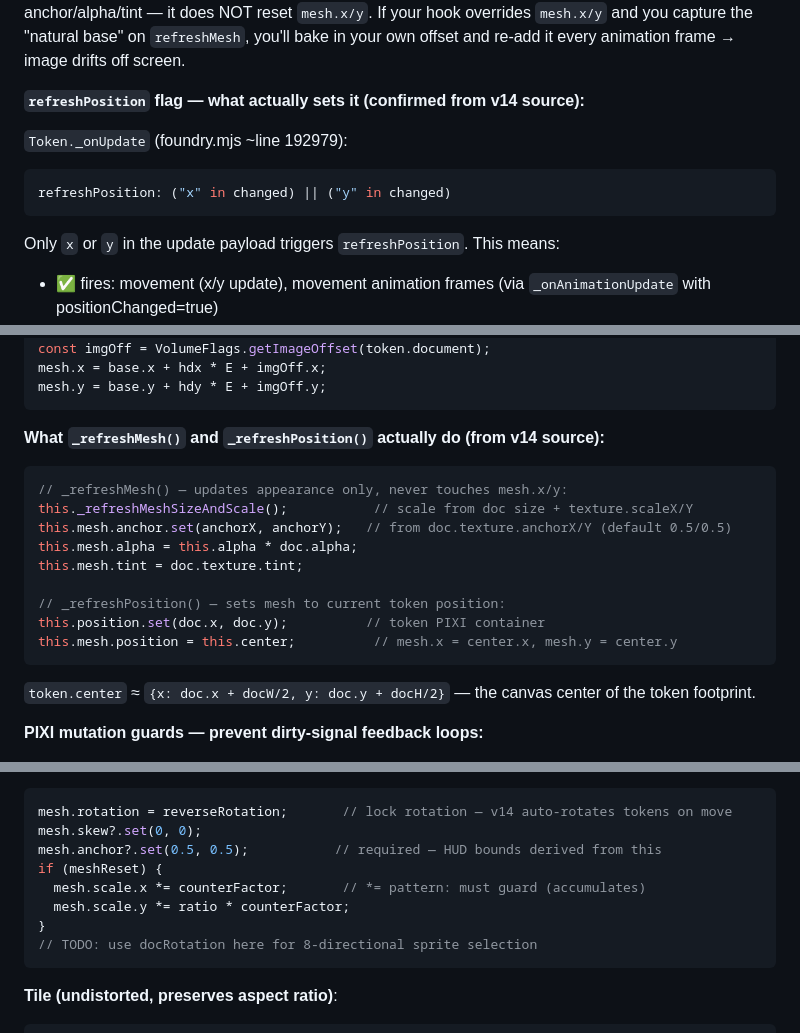
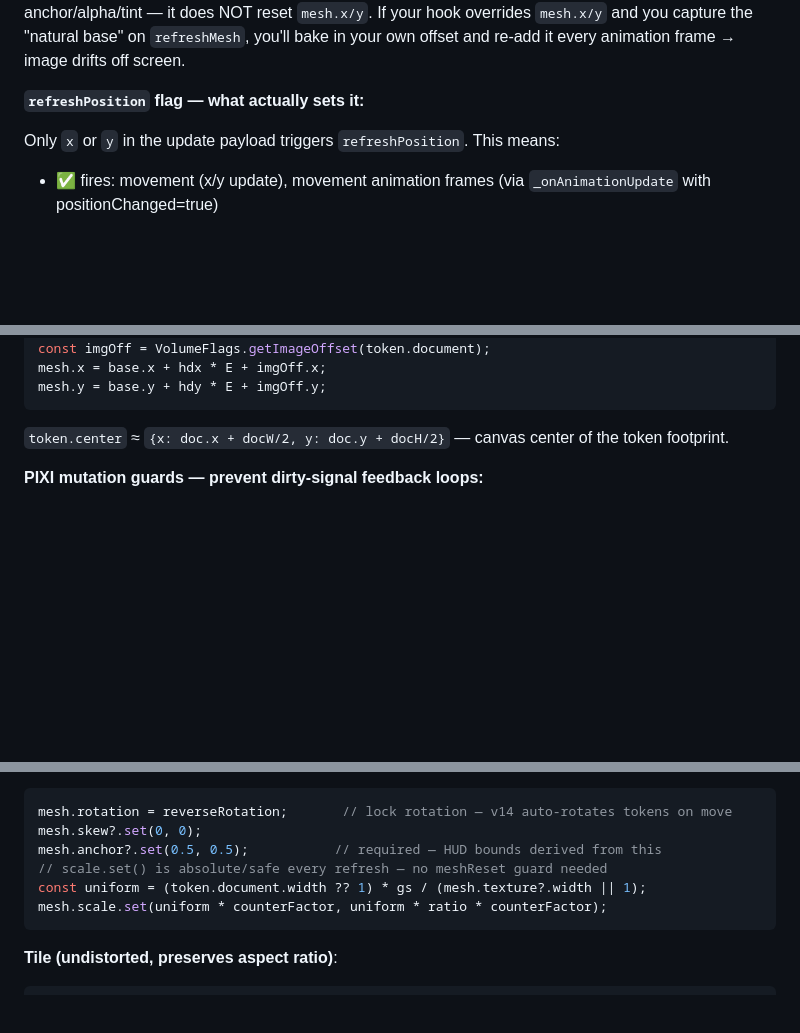
Before and after one commit to lsfcin/workspace, a Markdown page: Core/skills/foundry.md, 3 parts joined by grey strips. Drawn GitHub-style; blank space fills up the shorter version.

Commit message:
docs(foundry): prune stale/redundant content before caveman-compress
- Remove _refreshMesh/_refreshPosition source dump (facts already in prose)
- Remove fragile foundry.mjs line number reference
- Remove isometric-perspective fork reference (superseded by isoroll-module)
- Fix Token (undistorted) example: replace *= accumulation pattern with scale.set()
- Keep token.center formula inline after removing the surrounding source dump

Co-Authored-By: Claude Sonnet 4.6 <noreply@anthropic.com>

````diff
--- a/Core/skills/foundry.md
+++ b/Core/skills/foundry.md
@@ -134,12 +134,8 @@ Foundry's hide/show animation (alpha lerp) and other non-movement animations cal
 If your hook overrides `mesh.x/y` and you capture the "natural base" on `refreshMesh`,
 you'll bake in your own offset and re-add it every animation frame → image drifts off screen.
 
-**`refreshPosition` flag — what actually sets it (confirmed from v14 source):**
+**`refreshPosition` flag — what actually sets it:**
 
-`Token._onUpdate` (foundry.mjs ~line 192979):
-```javascript
-refreshPosition: ("x" in changed) || ("y" in changed)
-```
 Only `x` or `y` in the update payload triggers `refreshPosition`. This means:
 - ✅ fires: movement (x/y update), movement animation frames (via `_onAnimationUpdate` with positionChanged=true)
 - ❌ does NOT fire: `setFlag()`, elevation changes (`update({ elevation })`), other doc property changes
@@ -163,19 +159,7 @@ mesh.x = base.x + hdx * E + imgOff.x;
 mesh.y = base.y + hdy * E + imgOff.y;
 ```
 
-**What `_refreshMesh()` and `_refreshPosition()` actually do (from v14 source):**
-```typescript
-// _refreshMesh() — updates appearance only, never touches mesh.x/y:
-this._refreshMeshSizeAndScale();           // scale from doc size + texture.scaleX/Y
-this.mesh.anchor.set(anchorX, anchorY);   // from doc.texture.anchorX/Y (default 0.5/0.5)
-this.mesh.alpha = this.alpha * doc.alpha;
-this.mesh.tint = doc.texture.tint;
-
-// _refreshPosition() — sets mesh to current token position:
-this.position.set(doc.x, doc.y);          // token PIXI container
-this.mesh.position = this.center;          // mesh.x = center.x, mesh.y = center.y
-```
-`token.center` ≈ `{x: doc.x + docW/2, y: doc.y + docH/2}` — the canvas center of the token footprint.
+`token.center` ≈ `{x: doc.x + docW/2, y: doc.y + docH/2}` — canvas center of the token footprint.
 
 **PIXI mutation guards — prevent dirty-signal feedback loops:**
 
@@ -200,11 +184,9 @@ After initial setup, subsequent refresh calls find values already correct and sk
 mesh.rotation = reverseRotation;       // lock rotation — v14 auto-rotates tokens on move
 mesh.skew?.set(0, 0);
 mesh.anchor?.set(0.5, 0.5);           // required — HUD bounds derived from this
-if (meshReset) {
-  mesh.scale.x *= counterFactor;       // *= pattern: must guard (accumulates)
-  mesh.scale.y *= ratio * counterFactor;
-}
-// TODO: use docRotation here for 8-directional sprite selection
+// scale.set() is absolute/safe every refresh — no meshReset guard needed
+const uniform = (token.document.width ?? 1) * gs / (mesh.texture?.width || 1);
+mesh.scale.set(uniform * counterFactor, uniform * ratio * counterFactor);
 ```
 
 **Tile (undistorted, preserves aspect ratio)**:
````
Also changed, not shown: other parts of Core/skills/foundry.md (+0 -4 lines).
